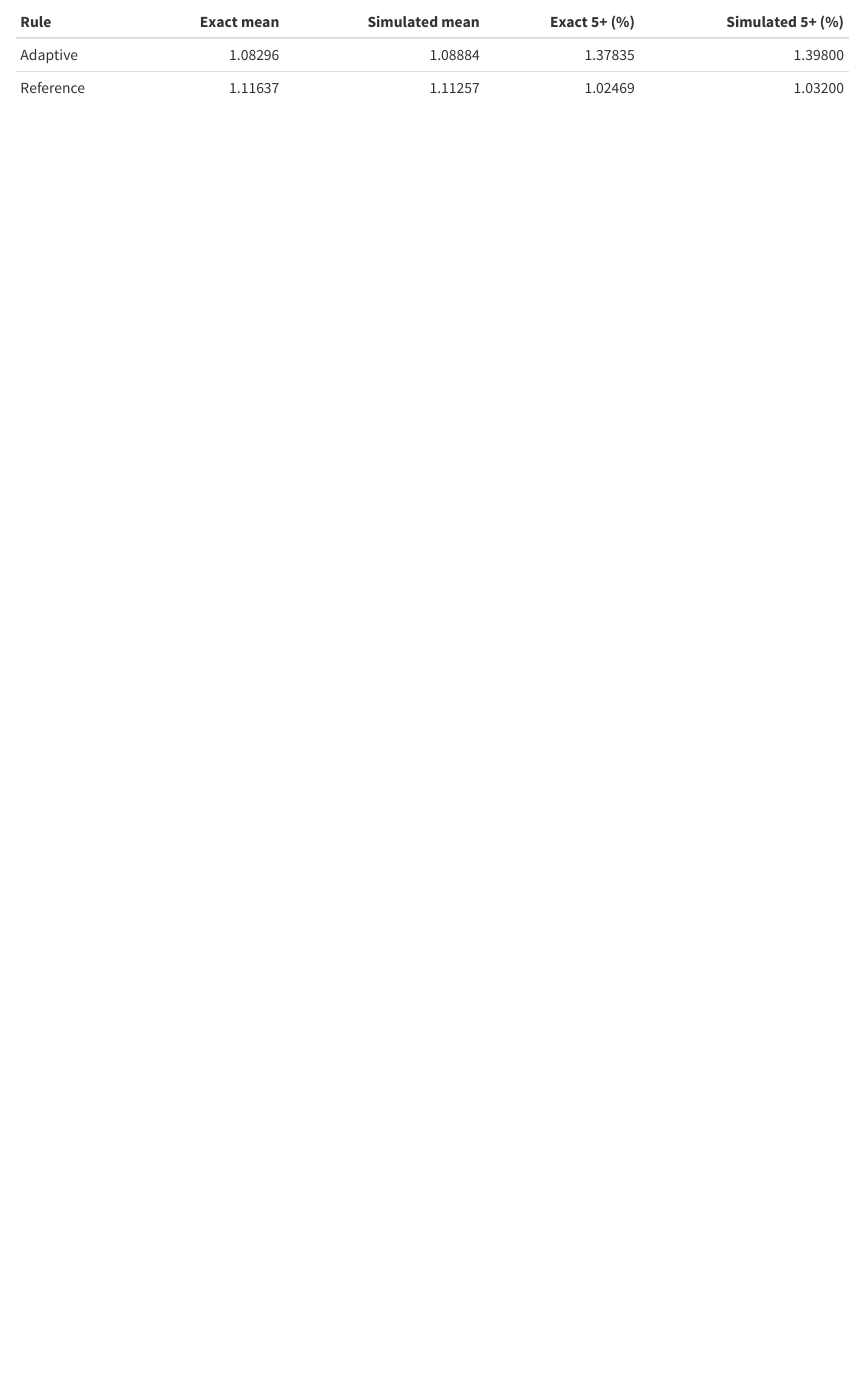
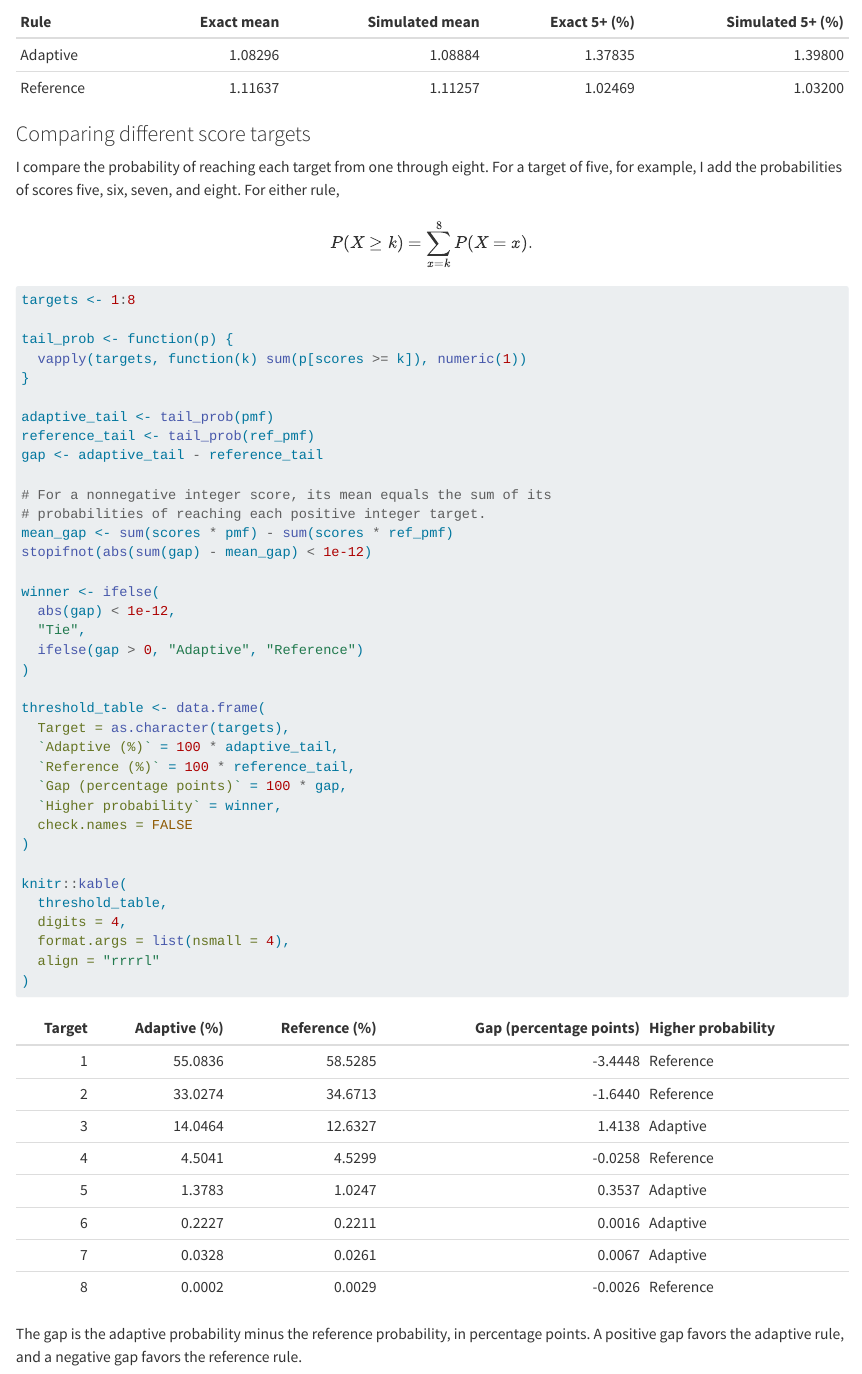
Before and after one commit to kho2934/math340-scouting-experiment, a Quarto document (math340-scouting-experiment.qmd): the page in a window 1100 px wide, from 10100 px down. Rendered offline with R 4.5, knitr and Pandoc in place of Quarto, with nearby package versions.

Commit message:
Compare allocation rules across all eight score targets

````diff
--- a/math340-scouting-experiment.qmd
+++ b/math340-scouting-experiment.qmd
@@ -364,3 +364,54 @@ knitr::kable(
   format.args = list(nsmall = 5)
 )
 ```
+
+### Comparing different score targets
+
+I compare the probability of reaching each target from one through eight. For a target of five, for example, I add the probabilities of scores five, six, seven, and eight. For either rule,
+
+$$
+P(X\ge k)=\sum_{x=k}^{8}P(X=x).
+$$
+
+```{r}
+#| label: threshold-comparison
+
+targets <- 1:8
+
+tail_prob <- function(p) {
+  vapply(targets, function(k) sum(p[scores >= k]), numeric(1))
+}
+
+adaptive_tail <- tail_prob(pmf)
+reference_tail <- tail_prob(ref_pmf)
+gap <- adaptive_tail - reference_tail
+
+# For a nonnegative integer score, its mean equals the sum of its
+# probabilities of reaching each positive integer target.
+mean_gap <- sum(scores * pmf) - sum(scores * ref_pmf)
+stopifnot(abs(sum(gap) - mean_gap) < 1e-12)
+
+winner <- ifelse(
+  abs(gap) < 1e-12,
+  "Tie",
+  ifelse(gap > 0, "Adaptive", "Reference")
+)
+
+threshold_table <- data.frame(
+  Target = as.character(targets),
+  `Adaptive (%)` = 100 * adaptive_tail,
+  `Reference (%)` = 100 * reference_tail,
+  `Gap (percentage points)` = 100 * gap,
+  `Higher probability` = winner,
+  check.names = FALSE
+)
+
+knitr::kable(
+  threshold_table,
+  digits = 4,
+  format.args = list(nsmall = 4),
+  align = "rrrrl"
+)
+```
+
+The gap is the adaptive probability minus the reference probability, in percentage points. A positive gap favors the adaptive rule, and a negative gap favors the reference rule.
````
